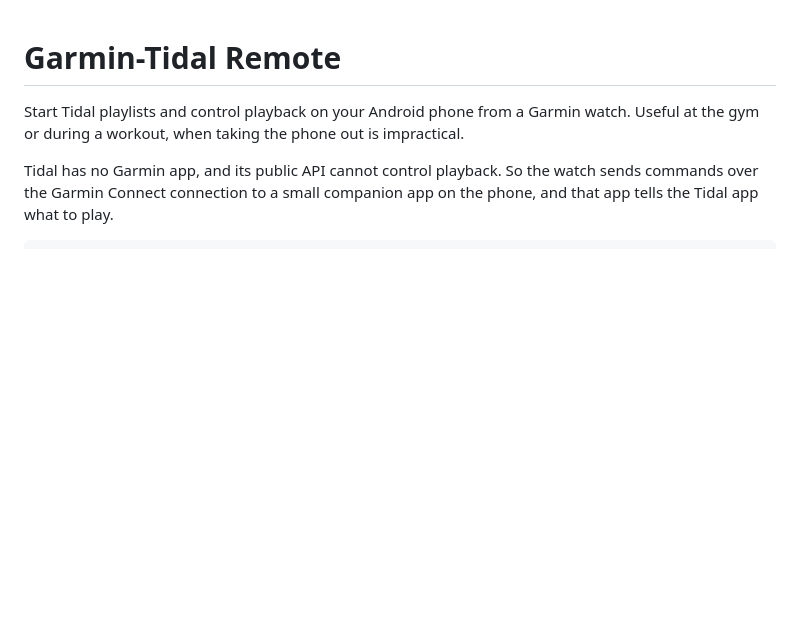
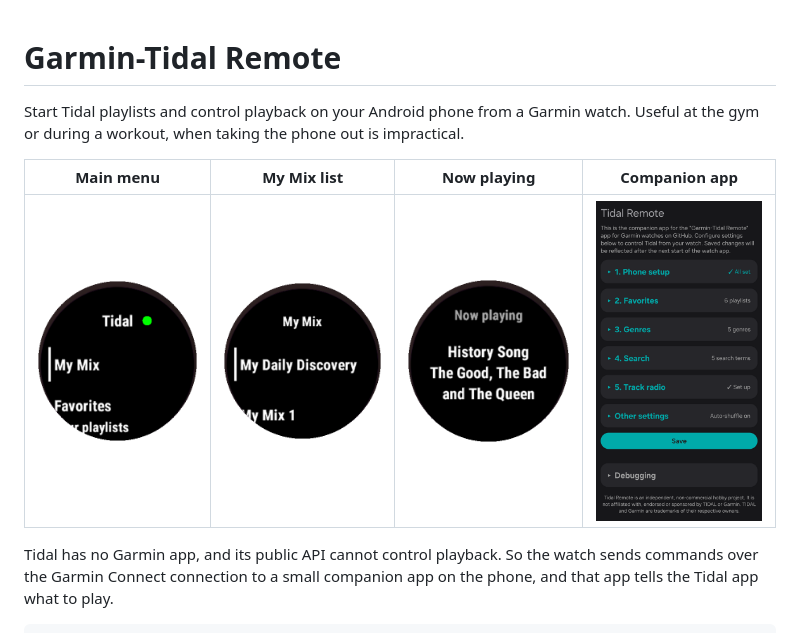
Before and after one commit to mfreuler/garmin-tidal-remote, a Markdown page: README.md, the part around the change. Rendered like a GitHub page; pictures changed too: docs/images/phone-app.png (added), docs/images/watch-menu.png (added), docs/images/watch-mymix.png (added); blank space fills up the shorter version.

Commit message:
README: screenshots of the watch app and the companion app
Co-Authored-By: Claude Opus 5.5 <noreply@anthropic.com>
Claude-Session: https://claude.ai/code/session_014AouHQKgCiZjyTL9PFBxPm

```diff
--- a/README.md
+++ b/README.md
@@ -1,6 +1,10 @@
 # Garmin-Tidal Remote
 
 Start Tidal playlists and control playback on your Android phone from a Garmin watch. Useful at the gym or during a workout, when taking the phone out is impractical.
+
+| Main menu | My Mix list | Now playing | Companion app |
+|:---:|:---:|:---:|:---:|
+| <img src="docs/images/watch-menu.png" width="180" alt="Watch main menu"> | <img src="docs/images/watch-mymix.png" width="180" alt="My Mix list on the watch"> | <img src="docs/images/watch-nowplaying.png" width="180" alt="Now playing screen on the watch"> | <img src="docs/images/phone-app.png" width="180" alt="Companion app on the phone"> |
 
 Tidal has no Garmin app, and its public API cannot control playback. So the watch sends commands over the Garmin Connect connection to a small companion app on the phone, and that app tells the Tidal app what to play.
 
```
